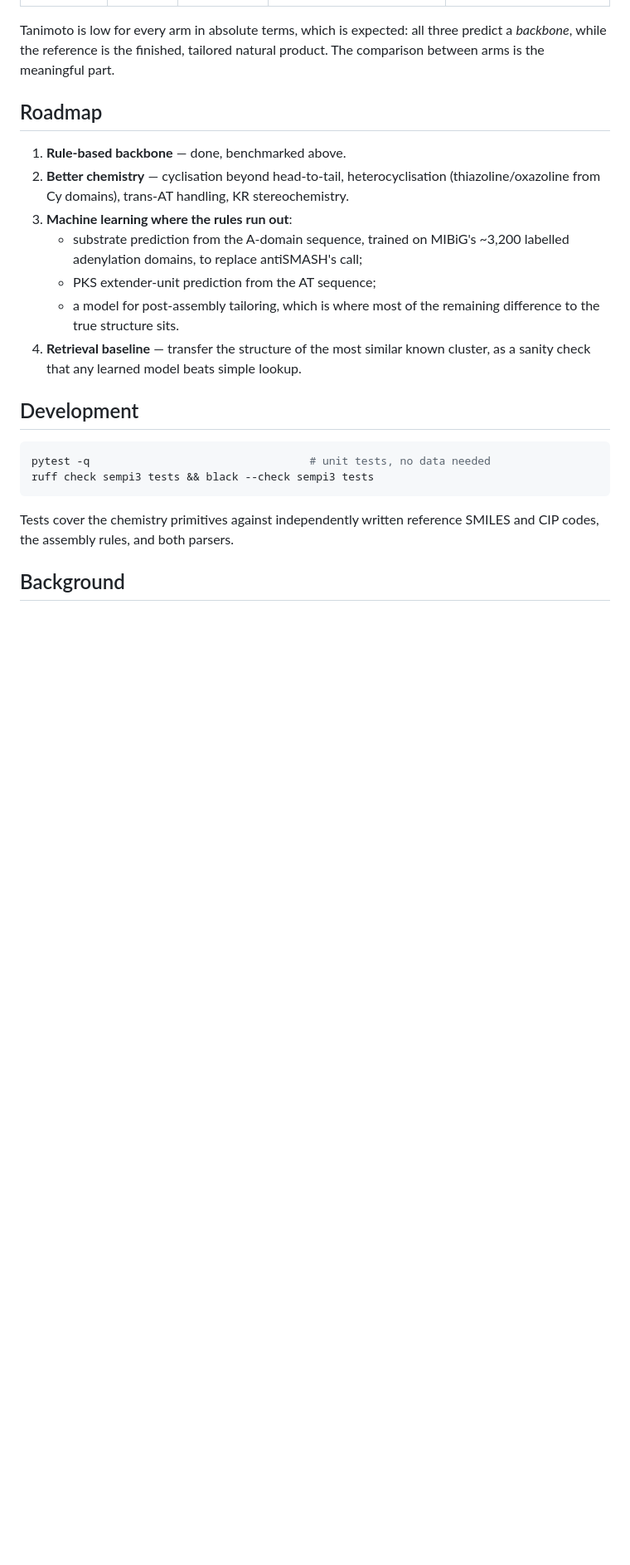
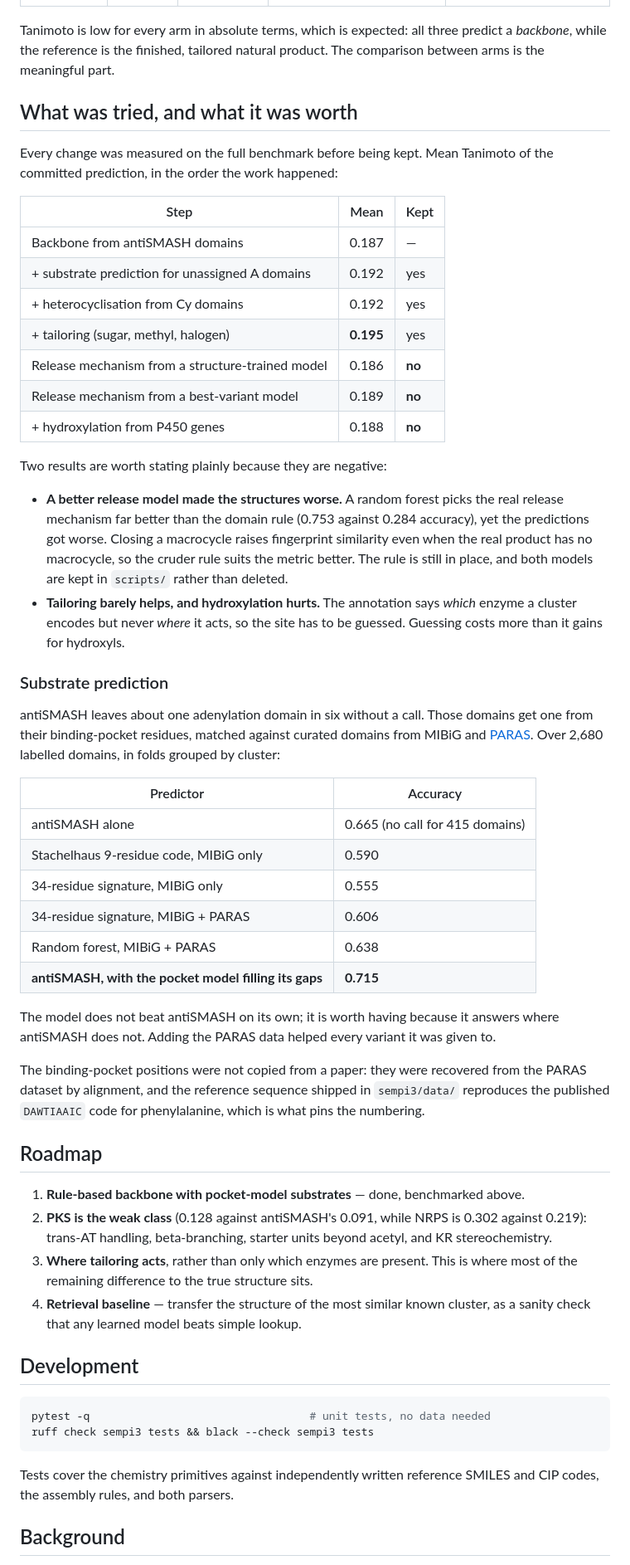
Before and after one commit to paulzierep/SeMPI-3, a Markdown page: README.md, the part around one of its changes. Shown at 83% size. Drawn GitHub-style; blank space fills up the shorter version.

```diff
--- a/README.md
+++ b/README.md
@@ -142,17 +146,66 @@ Benchmark set: **1628 clusters** (MIBiG 4.0 PKS/NRPS entries with a known struct
 Tanimoto is low for every arm in absolute terms, which is expected: all three predict a *backbone*, while the reference is the finished, tailored natural product. The comparison between arms is the meaningful part.
 <!-- RESULTS:END -->
 
+## What was tried, and what it was worth
+
+Every change was measured on the full benchmark before being kept. Mean
+Tanimoto of the committed prediction, in the order the work happened:
+
+| Step | Mean | Kept |
+|---|---|---|
+| Backbone from antiSMASH domains | 0.187 | — |
+| \+ substrate prediction for unassigned A domains | 0.192 | yes |
+| \+ heterocyclisation from Cy domains | 0.192 | yes |
+| \+ tailoring (sugar, methyl, halogen) | **0.195** | yes |
+| Release mechanism from a structure-trained model | 0.186 | **no** |
+| Release mechanism from a best-variant model | 0.189 | **no** |
+| \+ hydroxylation from P450 genes | 0.188 | **no** |
+
+Two results are worth stating plainly because they are negative:
+
+- **A better release model made the structures worse.** A random forest picks
+  the real release mechanism far better than the domain rule (0.753 against
+  0.284 accuracy), yet the predictions got worse. Closing a macrocycle raises
+  fingerprint similarity even when the real product has no macrocycle, so the
+  cruder rule suits the metric better. The rule is still in place, and both
+  models are kept in `scripts/` rather than deleted.
+- **Tailoring barely helps, and hydroxylation hurts.** The annotation says
+  *which* enzyme a cluster encodes but never *where* it acts, so the site has
+  to be guessed. Guessing costs more than it gains for hydroxyls.
+
+### Substrate prediction
+
+antiSMASH leaves about one adenylation domain in six without a call. Those
+domains get one from their binding-pocket residues, matched against curated
+domains from MIBiG and [PARAS](https://github.com/BTheDragonMaster/parasect).
+Over 2,680 labelled domains, in folds grouped by cluster:
+
+| Predictor | Accuracy |
+|---|---|
+| antiSMASH alone | 0.665 (no call for 415 domains) |
+| Stachelhaus 9-residue code, MIBiG only | 0.590 |
+| 34-residue signature, MIBiG only | 0.555 |
+| 34-residue signature, MIBiG + PARAS | 0.606 |
+| Random forest, MIBiG + PARAS | 0.638 |
+| **antiSMASH, with the pocket model filling its gaps** | **0.715** |
+
+The model does not beat antiSMASH on its own; it is worth having because it
+answers where antiSMASH does not. Adding the PARAS data helped every variant
+it was given to.
+
+The binding-pocket positions were not copied from a paper: they were recovered
+from the PARAS dataset by alignment, and the reference sequence shipped in
+`sempi3/data/` reproduces the published `DAWTIAAIC` code for phenylalanine,
+which is what pins the numbering.
+
 ## Roadmap
 
-1. **Rule-based backbone** — done, benchmarked above.
-2. **Better chemistry** — cyclisation beyond head-to-tail, heterocyclisation
-   (thiazoline/oxazoline from Cy domains), trans-AT handling, KR stereochemistry.
-3. **Machine learning where the rules run out**:
-   - substrate prediction from the A-domain sequence, trained on MIBiG's
-     ~3,200 labelled adenylation domains, to replace antiSMASH's call;
-   - PKS extender-unit prediction from the AT sequence;
-   - a model for post-assembly tailoring, which is where most of the remaining
-     difference to the true structure sits.
+1. **Rule-based backbone with pocket-model substrates** — done, benchmarked above.
+2. **PKS is the weak class** (0.128 against antiSMASH's 0.091, while NRPS is
+   0.302 against 0.219): trans-AT handling, beta-branching, starter units
+   beyond acetyl, and KR stereochemistry.
+3. **Where tailoring acts**, rather than only which enzymes are present. This
+   is where most of the remaining difference to the true structure sits.
 4. **Retrieval baseline** — transfer the structure of the most similar known
    cluster, as a sanity check that any learned model beats simple lookup.
 
```
Also changed, not shown: other parts of README.md (+9 -5 lines), docs/figures/by_class-dark.png, docs/figures/by_class.png, docs/figures/head_to_head-dark.png, docs/figures/head_to_head.png, docs/figures/quality-dark.png, docs/figures/quality.png, 8 other files.
